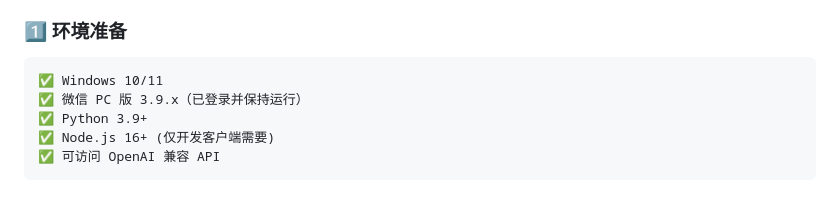
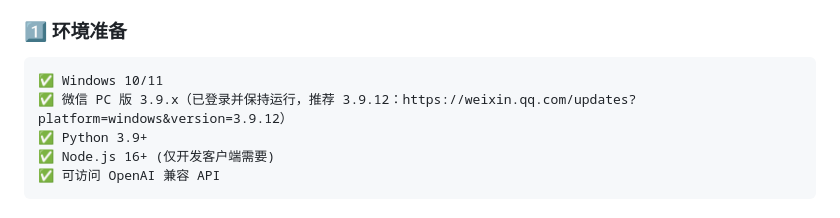
Before and after one commit to icefunicu/wechat-bot, a Markdown page: README.md, the part around the change. GitHub-like rendering.

Commit message:
docs: 更新微信版本推荐至3.9.12并添加下载链接
更新README中推荐的微信PC版版本为3.9.12，并附上官方下载链接，方便用户获取指定版本。

````diff
--- a/README.md
+++ b/README.md
@@ -69,7 +69,7 @@
 
 ```
 ✅ Windows 10/11
-✅ 微信 PC 版 3.9.x（已登录并保持运行）
+✅ 微信 PC 版 3.9.x（已登录并保持运行，推荐 3.9.12：https://weixin.qq.com/updates?platform=windows&version=3.9.12）
 ✅ Python 3.9+
 ✅ Node.js 16+ (仅开发客户端需要)
 ✅ 可访问 OpenAI 兼容 API
````
